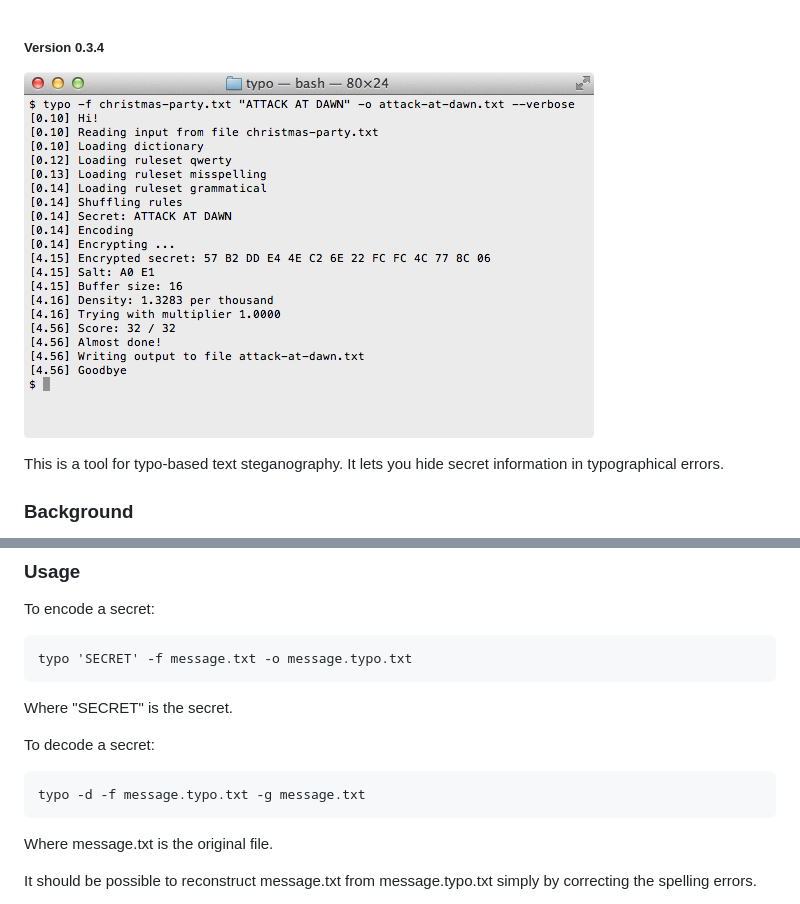
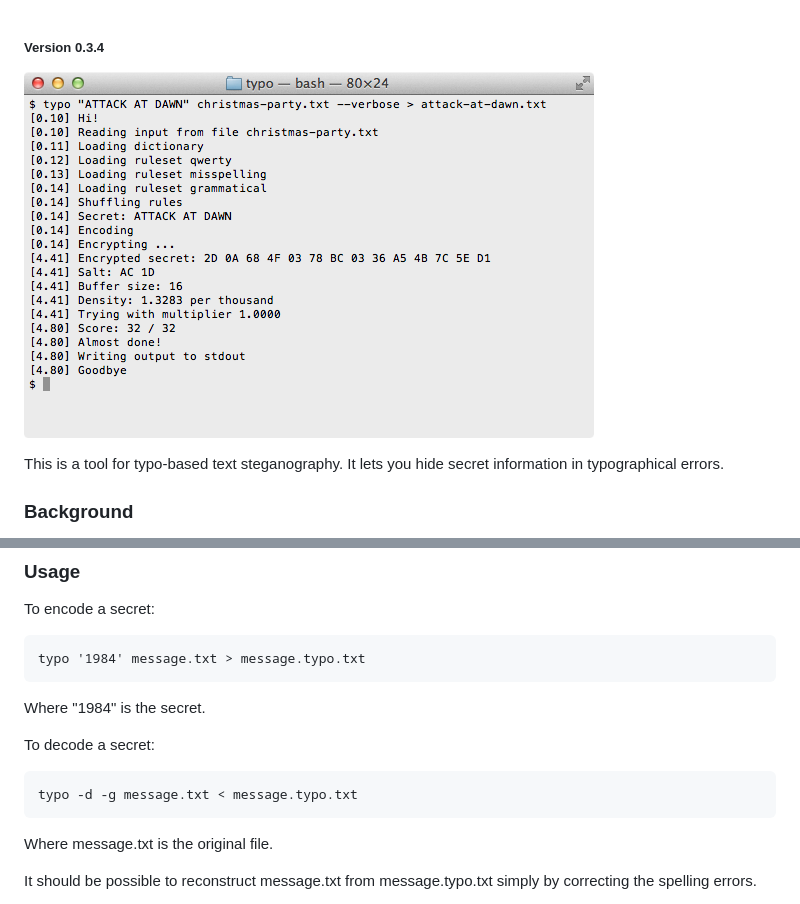
Before and after one commit to mjethani/typo, a Markdown page: README.md, 2 parts joined by grey strips. GitHub-like rendering; pictures changed too: screenshot.png.

```diff
--- a/README.md
+++ b/README.md
@@ -34,13 +34,13 @@ Verify the installation:
 
 To encode a secret:
 
-    typo 'SECRET' -f message.txt -o message.typo.txt
+    typo '1984' message.txt > message.typo.txt
 
-Where "SECRET" is the secret.
+Where "1984" is the secret.
 
 To decode a secret:
 
-    typo -d -f message.typo.txt -g message.txt
+    typo -d -g message.txt < message.typo.txt
 
 Where message.txt is the original file.
 
```
